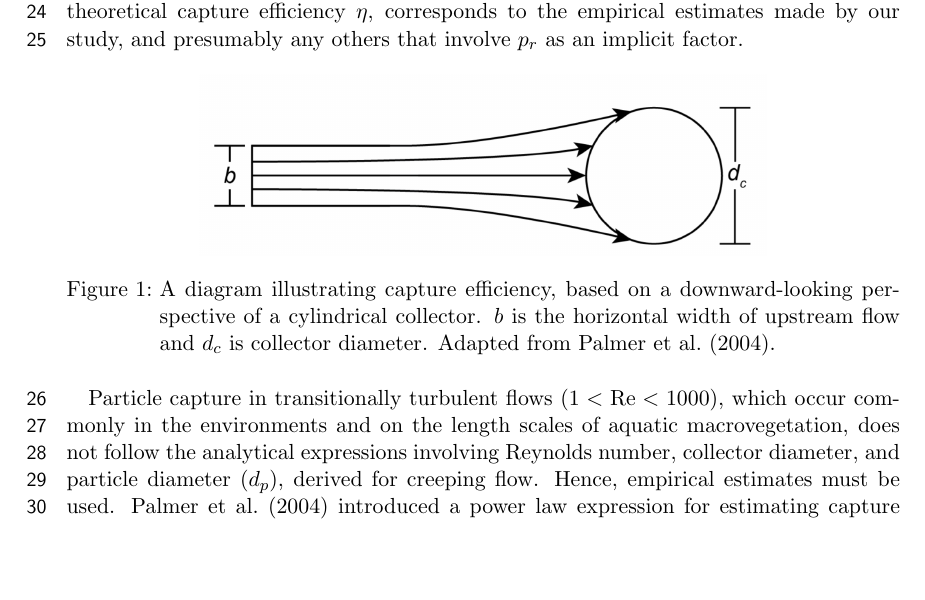
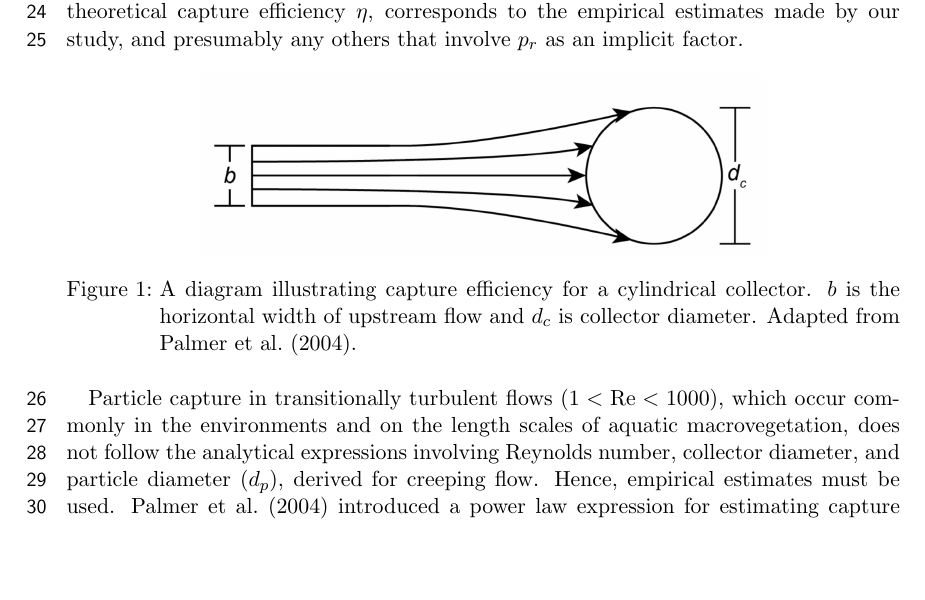
Before and after one commit to jmwingenroth/wingenroth-et-al-2021, a LaTeX document (drafts/outline.tex): part of page 2 of 5, cut so that both start at the same text. Compiled offline with pdfLaTeX.

Commit message:
making sure all copies up to date

```diff
--- a/drafts/outline.tex
+++ b/drafts/outline.tex
@@ -66,7 +66,7 @@ Capture efficiency ($\eta=\frac{b}{d_c}$) is defined as the ratio between the up
 \begin{figure}[htbp]
 \includegraphics[width=10cm]{collectorefficiency.png}
 \centering
-\caption{A diagram illustrating capture efficiency, based on a downward-looking perspective of a cylindrical collector. $b$ is the horizontal width of upstream flow and $d_c$ is collector diameter. Adapted from \citet{Palmer_2004}.}
+\caption{A diagram illustrating capture efficiency for a cylindrical collector. $b$ is the horizontal width of upstream flow and $d_c$ is collector diameter. Adapted from \citet{Palmer_2004}.}
 \label{fig:capeff}
 \end{figure}
 
```
